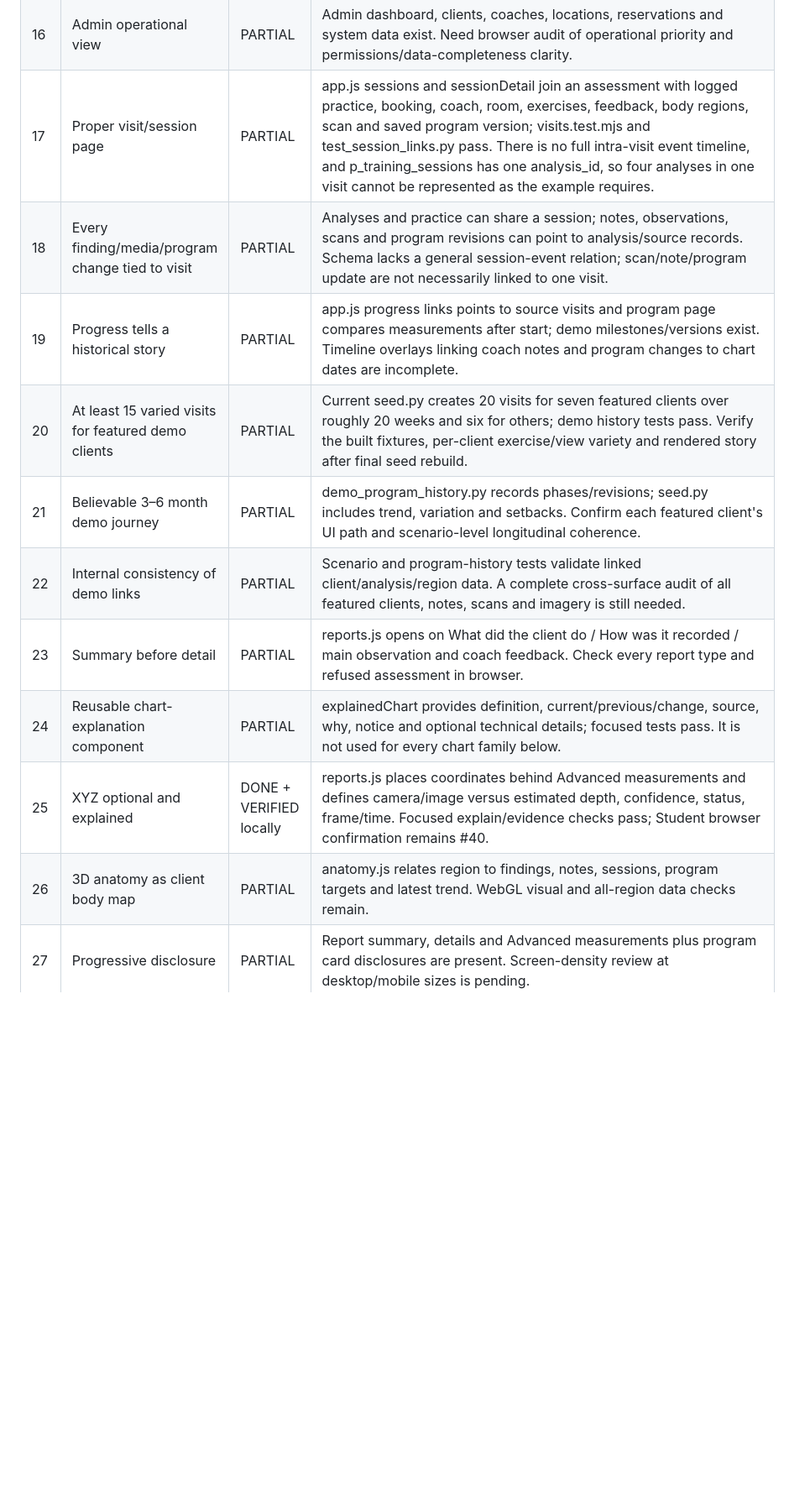
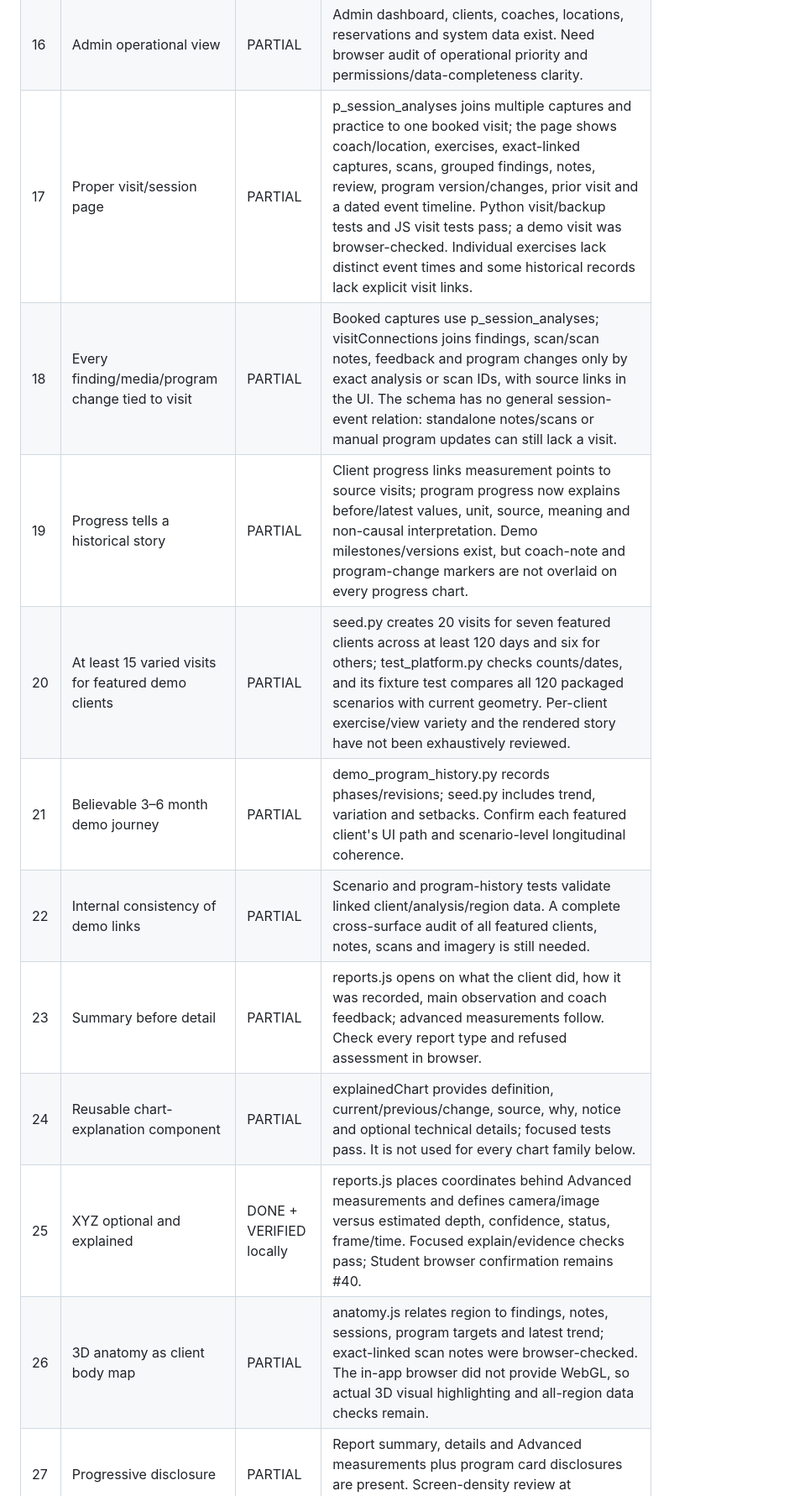
Before and after one commit to sarvarurdushev/Pilates-Yoga-, a Markdown page: docs/CURRENT_SPEC_ACCEPTANCE.md, the part around one of its changes. Shown at 84% size. Rendered like a GitHub page; blank space fills up the shorter version.

```diff
--- a/docs/CURRENT_SPEC_ACCEPTANCE.md
+++ b/docs/CURRENT_SPEC_ACCEPTANCE.md
@@ -24,14 +24,14 @@ Status meanings: **DONE + VERIFIED locally** means the described behavior has a
 | 14 | Coach review → body → feedback → plan | PARTIAL | Routes and source IDs support this path; tests cover feedback links. Complete the specified browser journey, including save and return context. |
 | 15 | Simpler Student view | PARTIAL | Student overview and program projection prioritize latest session, feedback, practice and progress; raw XYZ is secondary. Student browser comprehension journey remains. |
 | 16 | Admin operational view | PARTIAL | Admin dashboard, clients, coaches, locations, reservations and system data exist. Need browser audit of operational priority and permissions/data-completeness clarity. |
-| 17 | Proper visit/session page | PARTIAL | app.js sessions and sessionDetail join an assessment with logged practice, booking, coach, room, exercises, feedback, body regions, scan and saved program version; visits.test.mjs and test_session_links.py pass. There is no full intra-visit event timeline, and p_training_sessions has one analysis_id, so four analyses in one visit cannot be represented as the example requires. |
-| 18 | Every finding/media/program change tied to visit | PARTIAL | Analyses and practice can share a session; notes, observations, scans and program revisions can point to analysis/source records. Schema lacks a general session-event relation; scan/note/program update are not necessarily linked to one visit. |
-| 19 | Progress tells a historical story | PARTIAL | app.js progress links points to source visits and program page compares measurements after start; demo milestones/versions exist. Timeline overlays linking coach notes and program changes to chart dates are incomplete. |
-| 20 | At least 15 varied visits for featured demo clients | PARTIAL | Current seed.py creates 20 visits for seven featured clients over roughly 20 weeks and six for others; demo history tests pass. Verify the built fixtures, per-client exercise/view variety and rendered story after final seed rebuild. |
+| 17 | Proper visit/session page | PARTIAL | p_session_analyses joins multiple captures and practice to one booked visit; the page shows coach/location, exercises, exact-linked captures, scans, grouped findings, notes, review, program version/changes, prior visit and a dated event timeline. Python visit/backup tests and JS visit tests pass; a demo visit was browser-checked. Individual exercises lack distinct event times and some historical records lack explicit visit links. |
+| 18 | Every finding/media/program change tied to visit | PARTIAL | Booked captures use p_session_analyses; visitConnections joins findings, scan/scan notes, feedback and program changes only by exact analysis or scan IDs, with source links in the UI. The schema has no general session-event relation: standalone notes/scans or manual program updates can still lack a visit. |
+| 19 | Progress tells a historical story | PARTIAL | Client progress links measurement points to source visits; program progress now explains before/latest values, unit, source, meaning and non-causal interpretation. Demo milestones/versions exist, but coach-note and program-change markers are not overlaid on every progress chart. |
+| 20 | At least 15 varied visits for featured demo clients | PARTIAL | seed.py creates 20 visits for seven featured clients across at least 120 days and six for others; test_platform.py checks counts/dates, and its fixture test compares all 120 packaged scenarios with current geometry. Per-client exercise/view variety and the rendered story have not been exhaustively reviewed. |
 | 21 | Believable 3–6 month demo journey | PARTIAL | demo_program_history.py records phases/revisions; seed.py includes trend, variation and setbacks. Confirm each featured client's UI path and scenario-level longitudinal coherence. |
 | 22 | Internal consistency of demo links | PARTIAL | Scenario and program-history tests validate linked client/analysis/region data. A complete cross-surface audit of all featured clients, notes, scans and imagery is still needed. |
-| 23 | Summary before detail | PARTIAL | reports.js opens on What did the client do / How was it recorded / main observation and coach feedback. Check every report type and refused assessment in browser. |
+| 23 | Summary before detail | PARTIAL | reports.js opens on what the client did, how it was recorded, main observation and coach feedback; advanced measurements follow. Check every report type and refused assessment in browser. |
 | 24 | Reusable chart-explanation component | PARTIAL | explainedChart provides definition, current/previous/change, source, why, notice and optional technical details; focused tests pass. It is not used for every chart family below. |
 | 25 | XYZ optional and explained | DONE + VERIFIED locally | reports.js places coordinates behind Advanced measurements and defines camera/image versus estimated depth, confidence, status, frame/time. Focused explain/evidence checks pass; Student browser confirmation remains #40. |
-| 26 | 3D anatomy as client body map | PARTIAL | anatomy.js relates region to findings, notes, sessions, program targets and latest trend. WebGL visual and all-region data checks remain. |
+| 26 | 3D anatomy as client body map | PARTIAL | anatomy.js relates region to findings, notes, sessions, program targets and latest trend; exact-linked scan notes were browser-checked. The in-app browser did not provide WebGL, so actual 3D visual highlighting and all-region data checks remain. |
 | 27 | Progressive disclosure | PARTIAL | Report summary, details and Advanced measurements plus program card disclosures are present. Screen-density review at desktop/mobile sizes is pending. |
```
Also changed, not shown: other parts of docs/CURRENT_SPEC_ACCEPTANCE.md (+23 -23 lines).
